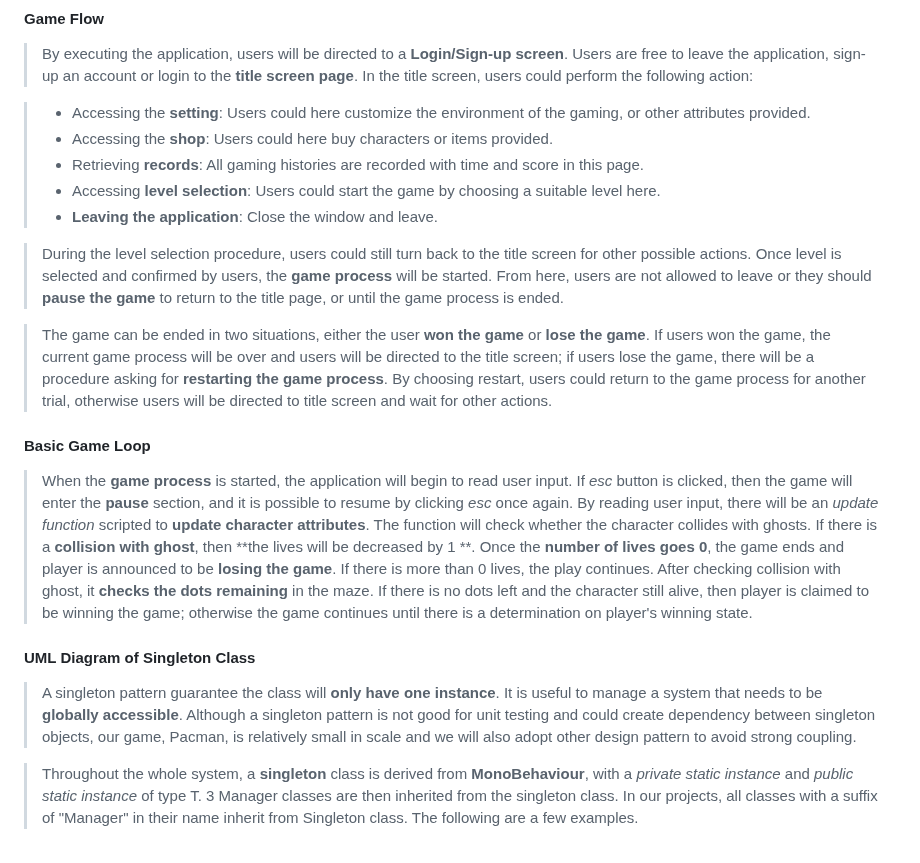
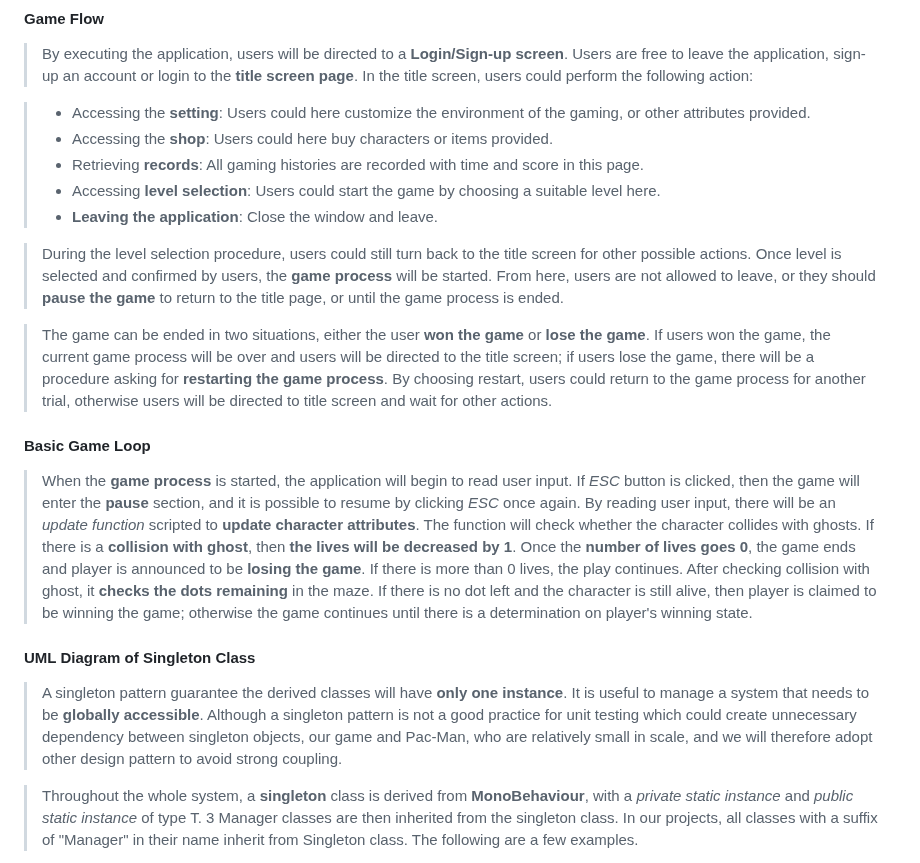
Before and after one commit to Mokmokhi/Pacman, a Markdown page: High_Level_Design.md, the part around one of its changes. GitHub-like rendering.

```diff
--- a/High_Level_Design.md
+++ b/High_Level_Design.md
@@ -131,15 +131,15 @@ Table of content
 > - Accessing **level selection**: Users could start the game by choosing a suitable level here.
 > - **Leaving the application**: Close the window and leave.
 
-> During the level selection procedure, users could still turn back to the title screen for other possible actions. Once level is selected and confirmed by users, the **game process** will be started. From here, users are not allowed to leave or they should **pause the game** to return to the title page, or until the game process is ended.
+> During the level selection procedure, users could still turn back to the title screen for other possible actions. Once level is selected and confirmed by users, the **game process** will be started. From here, users are not allowed to leave, or they should **pause the game** to return to the title page, or until the game process is ended.
 
 > The game can be ended in two situations, either the user **won the game** or **lose the game**. If users won the game, the current game process will be over and users will be directed to the title screen; if users lose the game, there will be a procedure asking for **restarting the game process**. By choosing restart, users could return to the game process for another trial, otherwise users will be directed to title screen and wait for other actions.
 
 #### **Basic Game Loop**
-> When the **game process** is started, the application will begin to read user input. If *esc* button is clicked, then the game will enter the **pause** section, and it is possible to resume by clicking *esc* once again. By reading user input, there will be an *update function* scripted to **update character attributes**. The function will check whether the character collides with ghosts. If there is a **collision with ghost**, then **the lives will be decreased by 1 **. Once the **number of lives goes 0**, the game ends and player is announced to be **losing the game**. If there is more than 0 lives, the play continues. After checking collision with ghost, it **checks the dots remaining** in the maze. If there is no dots left and the character still alive, then player is claimed to be winning the game; otherwise the game continues until there is a determination on player's winning state.
+> When the **game process** is started, the application will begin to read user input. If *ESC* button is clicked, then the game will enter the **pause** section, and it is possible to resume by clicking *ESC* once again. By reading user input, there will be an *update function* scripted to **update character attributes**. The function will check whether the character collides with ghosts. If there is a **collision with ghost**, then **the lives will be decreased by 1**. Once the **number of lives goes 0**, the game ends and player is announced to be **losing the game**. If there is more than 0 lives, the play continues. After checking collision with ghost, it **checks the dots remaining** in the maze. If there is no dot left and the character is still alive, then player is claimed to be winning the game; otherwise the game continues until there is a determination on player's winning state.
 
 #### **UML Diagram of Singleton Class**
-> A singleton pattern guarantee the class will **only have one instance**. It is useful to manage a system that needs to be **globally accessible**. Although a singleton pattern is not good for unit testing and could create dependency between singleton objects, our game, Pacman, is relatively small in scale and we will also adopt other design pattern to avoid strong coupling.
+> A singleton pattern guarantee the derived classes will have **only one instance**. It is useful to manage a system that needs to be **globally accessible**. Although a singleton pattern is not a good practice for unit testing which could create unnecessary dependency between singleton objects, our game and Pac-Man, who are relatively small in scale, and we will therefore adopt other design pattern to avoid strong coupling.
 
 > Throughout the whole system, a **singleton** class is derived from **MonoBehaviour**, with a *private static instance* and *public static instance* of type T. 3 Manager classes are then inherited from the singleton class. In our projects, all classes with a suffix of "Manager" in their name inherit from Singleton class. The following are a few examples.
 
```
Also changed, not shown: other parts of High_Level_Design.md (+53 -45 lines).
